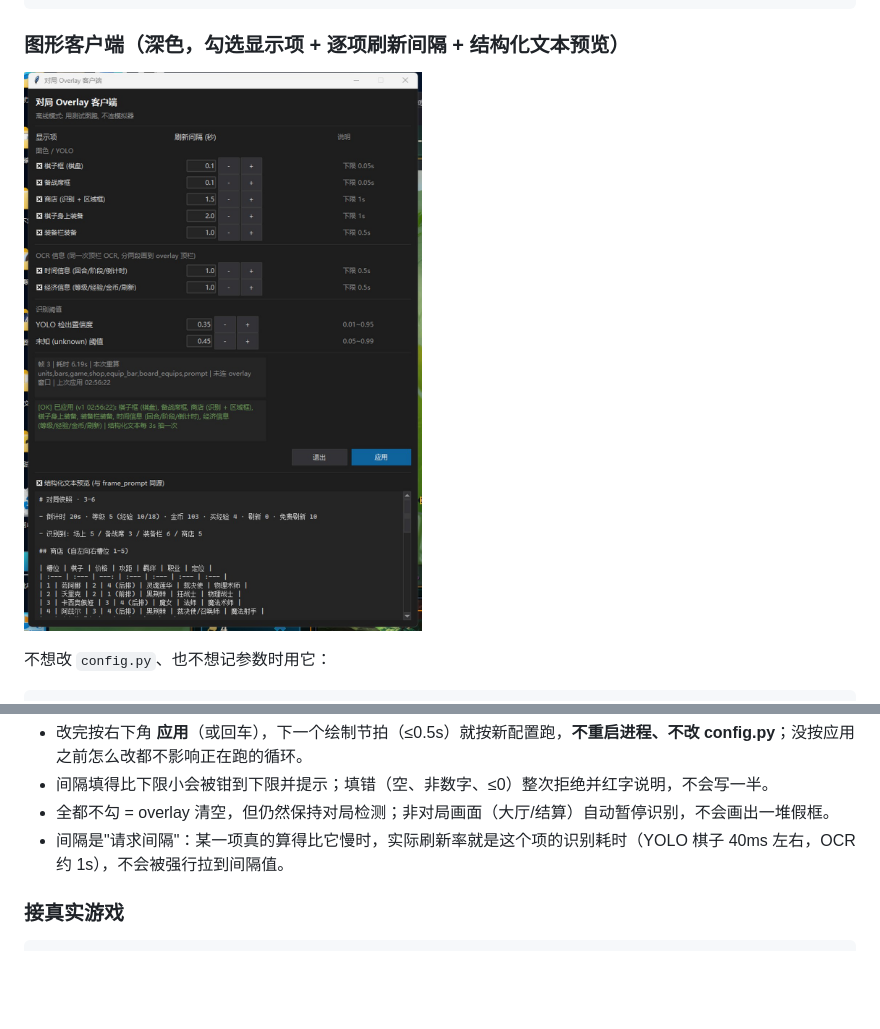
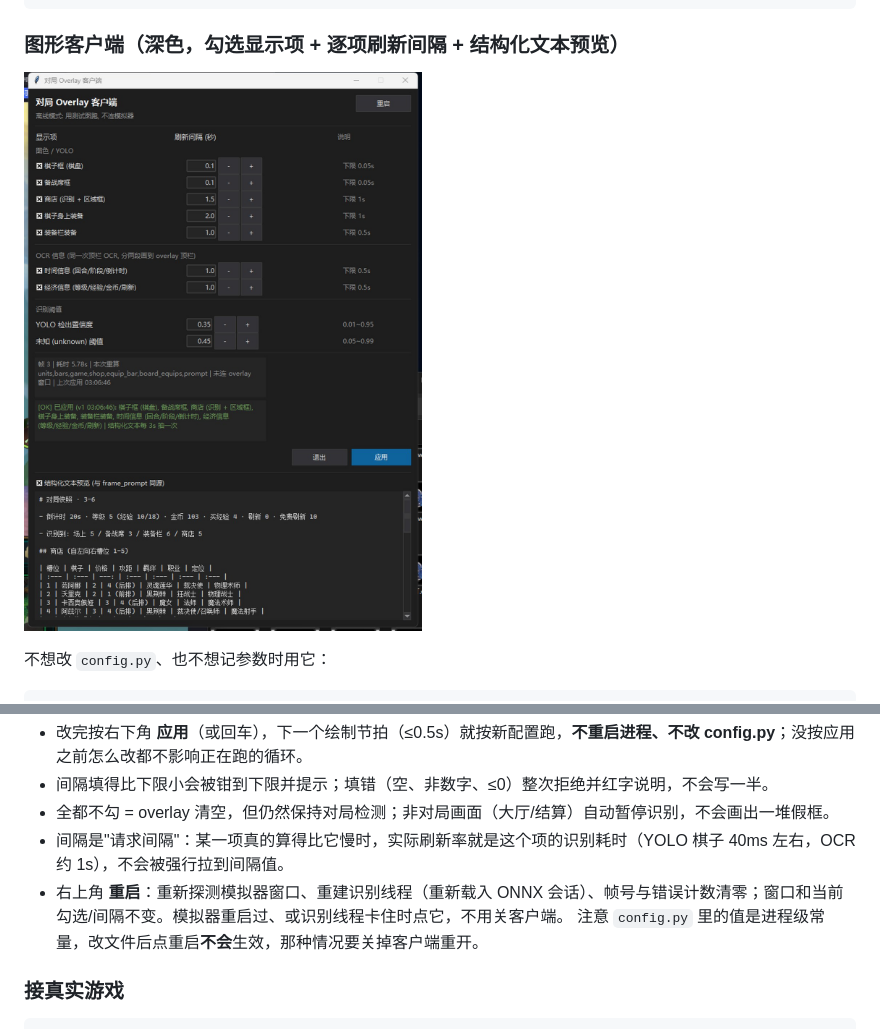
Before and after one commit to bode135/jcc_agent, a Markdown page: README.md, 2 parts joined by grey strips. Rendered like a GitHub page; pictures changed too: docs/images/overlay_client.jpg; blank space fills up the shorter version.

Commit message:
feat(client): 右上角加「重启」按钮 (重新探窗口 + 重建识别线程 + 计数清零)
改 config.py 不会因此生效(进程级常量), 已在 README 里写明; selftest 加第 10 段验证重启.

```diff
--- a/README.md
+++ b/README.md
@@ -165,6 +165,8 @@ python -X utf8 -u -m scripts.overlay_client --img tests/images/board_ingame.png
 - 间隔填得比下限小会被钳到下限并提示；填错（空、非数字、≤0）整次拒绝并红字说明，不会写一半。
 - 全都不勾 = overlay 清空，但仍然保持对局检测；非对局画面（大厅/结算）自动暂停识别，不会画出一堆假框。
 - 间隔是"请求间隔"：某一项真的算得比它慢时，实际刷新率就是这个项的识别耗时（YOLO 棋子 40ms 左右，OCR 约 1s），不会被强行拉到间隔值。
+- 右上角 **重启**：重新探测模拟器窗口、重建识别线程（重新载入 ONNX 会话）、帧号与错误计数清零；窗口和当前勾选/间隔不变。模拟器重启过、或识别线程卡住时点它，不用关客户端。
+  注意 `config.py` 里的值是进程级常量，改文件后点重启**不会**生效，那种情况要关掉客户端重开。
 
 ### 接真实游戏
 
```
Also changed, not shown: 1 other file.
